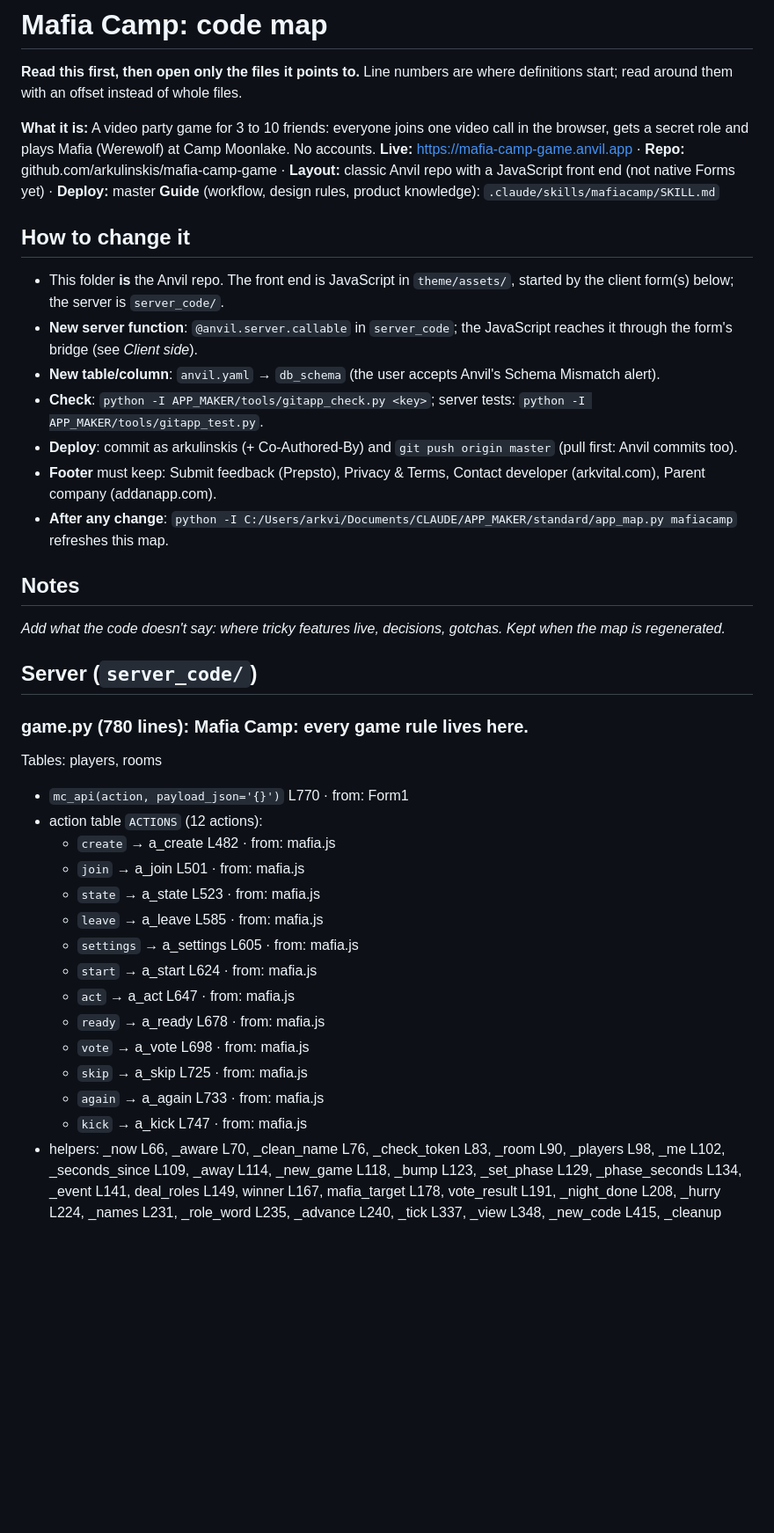
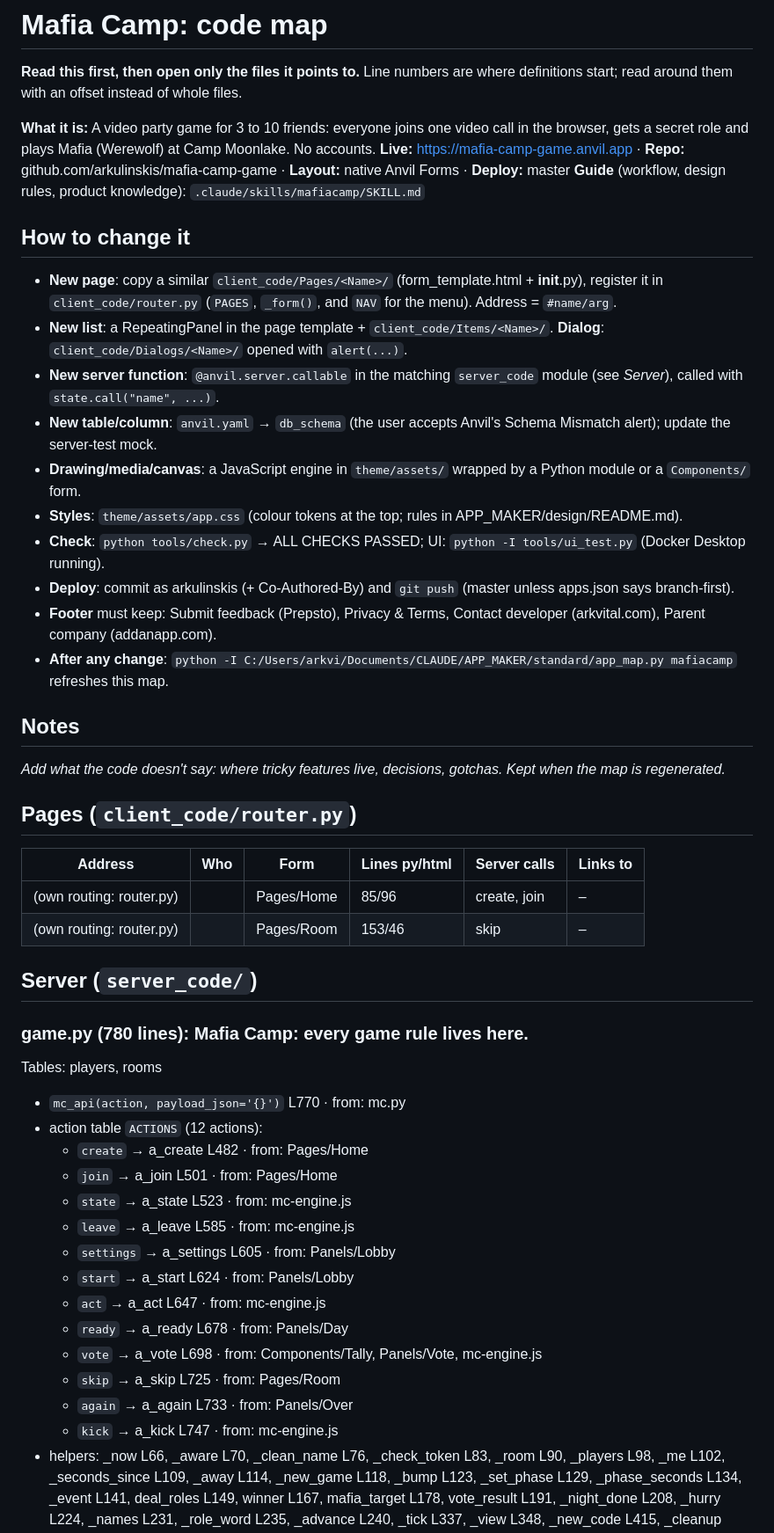
Before and after one commit to arkulinskis/mafia-camp-game, a Markdown page: APP_MAP.md, the part around one of its changes. Shown at 88% size. Rendered like a GitHub page; blank space fills up the shorter version.

Commit message:
Code map for the Forms version: APP_MAP.md + CLAUDE.md
Co-Authored-By: Claude Opus 5.5 <noreply@anthropic.com>

```diff
--- a/APP_MAP.md
+++ b/APP_MAP.md
@@ -6,17 +6,20 @@
 around them with an offset instead of whole files.
 
 **What it is:** A video party game for 3 to 10 friends: everyone joins one video call in the browser, gets a secret role and plays Mafia (Werewolf) at Camp Moonlake. No accounts.
-**Live:** https://mafia-camp-game.anvil.app · **Repo:** github.com/arkulinskis/mafia-camp-game · **Layout:** classic Anvil repo with a JavaScript front end (not native Forms yet) · **Deploy:** master
+**Live:** https://mafia-camp-game.anvil.app · **Repo:** github.com/arkulinskis/mafia-camp-game · **Layout:** native Anvil Forms · **Deploy:** master
 **Guide** (workflow, design rules, product knowledge): `.claude/skills/mafiacamp/SKILL.md`
 
 ## How to change it
 
-- This folder **is** the Anvil repo. The front end is JavaScript in `theme/assets/`, started by the client form(s) below;
-  the server is `server_code/`.
-- **New server function**: `@anvil.server.callable` in `server_code`; the JavaScript reaches it through the form's bridge (see *Client side*).
-- **New table/column**: `anvil.yaml` → `db_schema` (the user accepts Anvil's Schema Mismatch alert).
-- **Check**: `python -I APP_MAKER/tools/gitapp_check.py <key>`; server tests: `python -I APP_MAKER/tools/gitapp_test.py`.
-- **Deploy**: commit as arkulinskis (+ Co-Authored-By) and `git push origin master` (pull first: Anvil commits too).
+- **New page**: copy a similar `client_code/Pages/<Name>/` (form_template.html + __init__.py), register it in
+  `client_code/router.py` (`PAGES`, `_form()`, and `NAV` for the menu). Address = `#name/arg`.
+- **New list**: a RepeatingPanel in the page template + `client_code/Items/<Name>/`. **Dialog**: `client_code/Dialogs/<Name>/` opened with `alert(...)`.
+- **New server function**: `@anvil.server.callable` in the matching `server_code` module (see *Server*), called with `state.call("name", ...)`.
+- **New table/column**: `anvil.yaml` → `db_schema` (the user accepts Anvil's Schema Mismatch alert); update the server-test mock.
+- **Drawing/media/canvas**: a JavaScript engine in `theme/assets/` wrapped by a Python module or a `Components/` form.
+- **Styles**: `theme/assets/app.css` (colour tokens at the top; rules in APP_MAKER/design/README.md).
+- **Check**: `python tools/check.py` → ALL CHECKS PASSED; UI: `python -I tools/ui_test.py` (Docker Desktop running).
+- **Deploy**: commit as arkulinskis (+ Co-Authored-By) and `git push` (master unless apps.json says branch-first).
 - **Footer** must keep: Submit feedback (Prepsto), Privacy & Terms, Contact developer (arkvital.com), Parent company (addanapp.com).
 - **After any change**: `python -I C:/Users/arkvi/Documents/CLAUDE/APP_MAKER/standard/app_map.py mafiacamp` refreshes this map.
 
@@ -26,24 +29,31 @@ around them with an offset instead of whole files.
 _Add what the code doesn't say: where tricky features live, decisions, gotchas. Kept when the map is regenerated._
 <!-- /NOTES -->
 
+## Pages (`client_code/router.py`)
+
+| Address | Who | Form | Lines py/html | Server calls | Links to |
+|---|---|---|---|---|---|
+| (own routing: router.py) |  | Pages/Home | 85/96 | create, join | – |
+| (own routing: router.py) |  | Pages/Room | 153/46 | skip | – |
+
 ## Server (`server_code/`)
 
 ### game.py (780 lines): Mafia Camp: every game rule lives here.
 Tables: players, rooms
-- `mc_api(action, payload_json='{}')` L770 · from: Form1
+- `mc_api(action, payload_json='{}')` L770 · from: mc.py
 - action table `ACTIONS` (12 actions):
-  - `create` → a_create L482 · from: mafia.js
-  - `join` → a_join L501 · from: mafia.js
-  - `state` → a_state L523 · from: mafia.js
-  - `leave` → a_leave L585 · from: mafia.js
-  - `settings` → a_settings L605 · from: mafia.js
-  - `start` → a_start L624 · from: mafia.js
-  - `act` → a_act L647 · from: mafia.js
-  - `ready` → a_ready L678 · from: mafia.js
-  - `vote` → a_vote L698 · from: mafia.js
-  - `skip` → a_skip L725 · from: mafia.js
-  - `again` → a_again L733 · from: mafia.js
-  - `kick` → a_kick L747 · from: mafia.js
+  - `create` → a_create L482 · from: Pages/Home
+  - `join` → a_join L501 · from: Pages/Home
+  - `state` → a_state L523 · from: mc-engine.js
+  - `leave` → a_leave L585 · from: mc-engine.js
+  - `settings` → a_settings L605 · from: Panels/Lobby
+  - `start` → a_start L624 · from: Panels/Lobby
+  - `act` → a_act L647 · from: mc-engine.js
+  - `ready` → a_ready L678 · from: Panels/Day
+  - `vote` → a_vote L698 · from: Components/Tally, Panels/Vote, mc-engine.js
+  - `skip` → a_skip L725 · from: Pages/Room
+  - `again` → a_again L733 · from: Panels/Over
+  - `kick` → a_kick L747 · from: mc-engine.js
 - helpers: _now L66, _aware L70, _clean_name L76, _check_token L83, _room L90, _players L98, _me L102, _seconds_since L109, _away L114, _new_game L118, _bump L123, _set_phase L129, _phase_seconds L134, _event L141, deal_roles L149, winner L167, mafia_target L178, vote_result L191, _night_done L208, _hurry L224, _names L231, _role_word L235, _advance L240, _tick L337, _view L348, _new_code L415, _cleanup L423, _new_pid L433, _unique_name L441, _free_seat L450, … +20 more
 
 ### legal_server.py (53 lines): Privacy & Terms: records who accepted which version of the legal documents.
```
Also changed, not shown: other parts of APP_MAP.md (+47 -5 lines).
